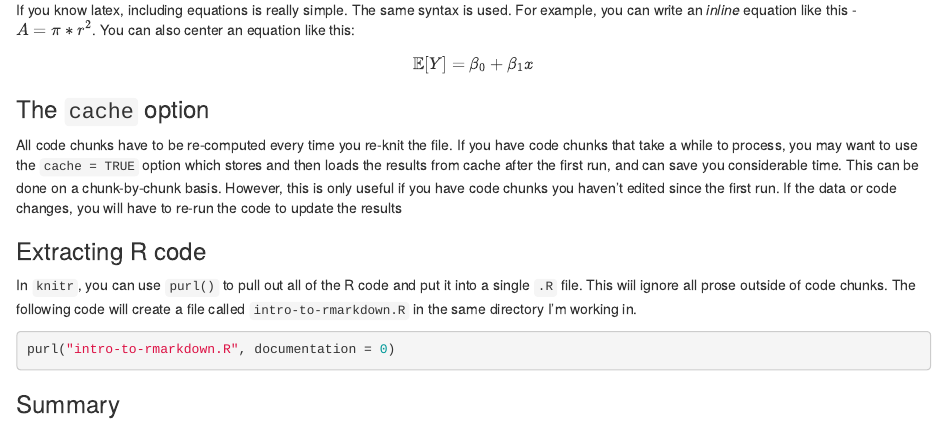
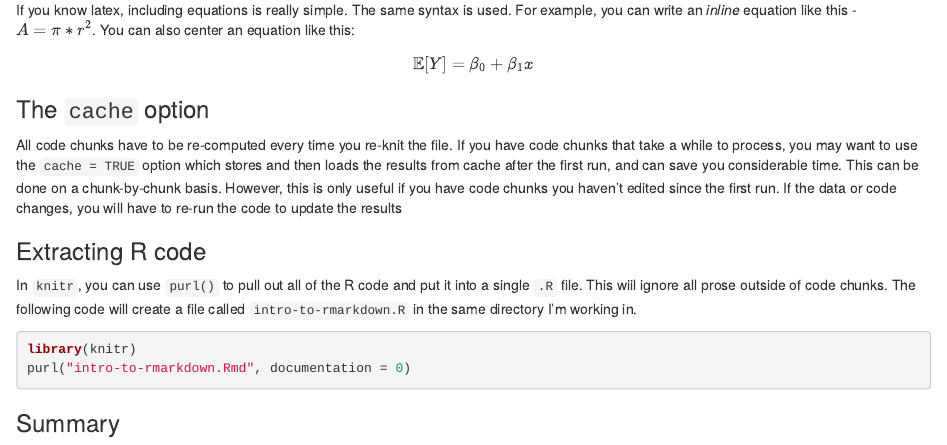
Before and after one commit to datasciencelabs/2017, an R Markdown document (lectures/R/intro-to-rmarkdown.Rmd): the page in a window 1100 px wide, from 3890 px down. Rendered offline with R 4.5, knitr and Pandoc, with nearby package versions; code that draws random numbers runs with fixed seeds of ours.

Commit message:
Fix purl command; '.R' -> '.Rmd'

````diff
--- a/lectures/R/intro-to-rmarkdown.Rmd
+++ b/lectures/R/intro-to-rmarkdown.Rmd
@@ -178,7 +178,8 @@ All code chunks have to be re-computed every time you re-knit the file. If you h
 In `knitr`, you can use `purl()` to pull out all of the R code and put it into a single `.R` file. This wiil ignore all prose outside of code chunks. The following code will create a file called `intro-to-rmarkdown.R` in the same directory I'm working in.
 
 ```{r, eval=FALSE}
-purl("intro-to-rmarkdown.R", documentation = 0)
+library(knitr)
+purl("intro-to-rmarkdown.Rmd", documentation = 0)
 ```
 
 
````
